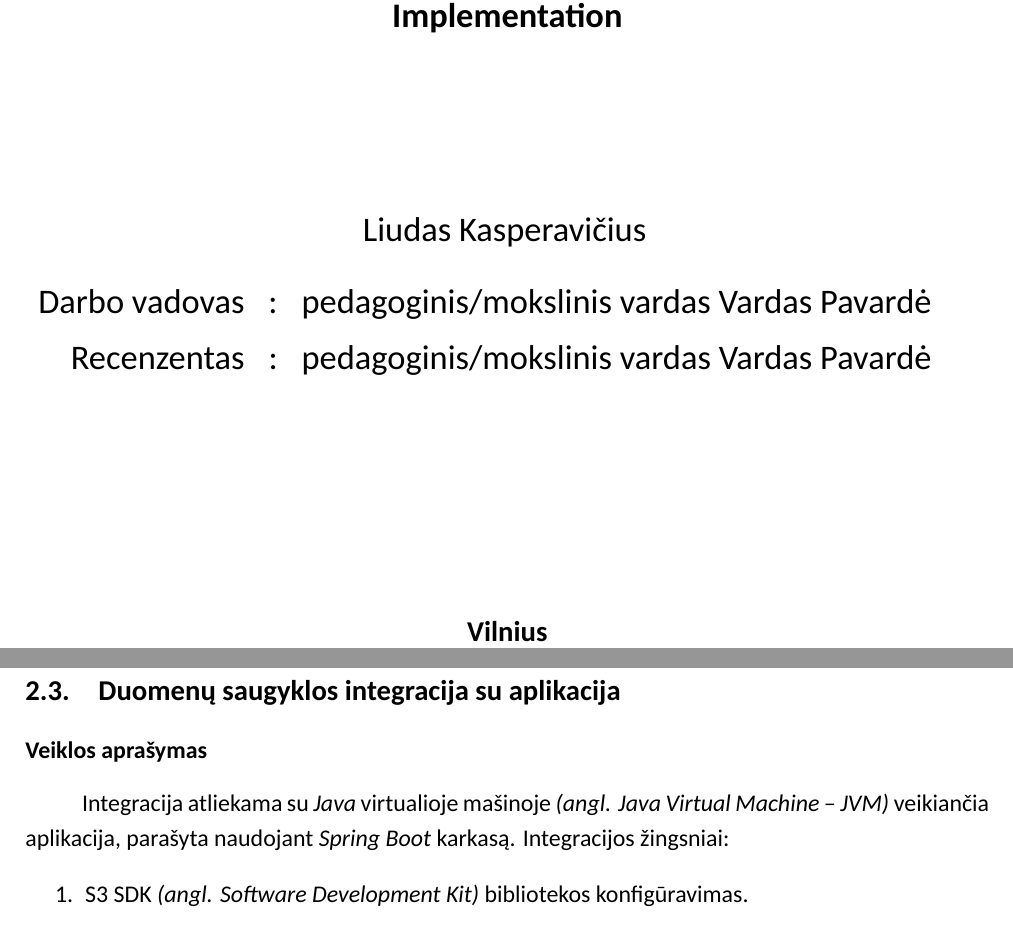
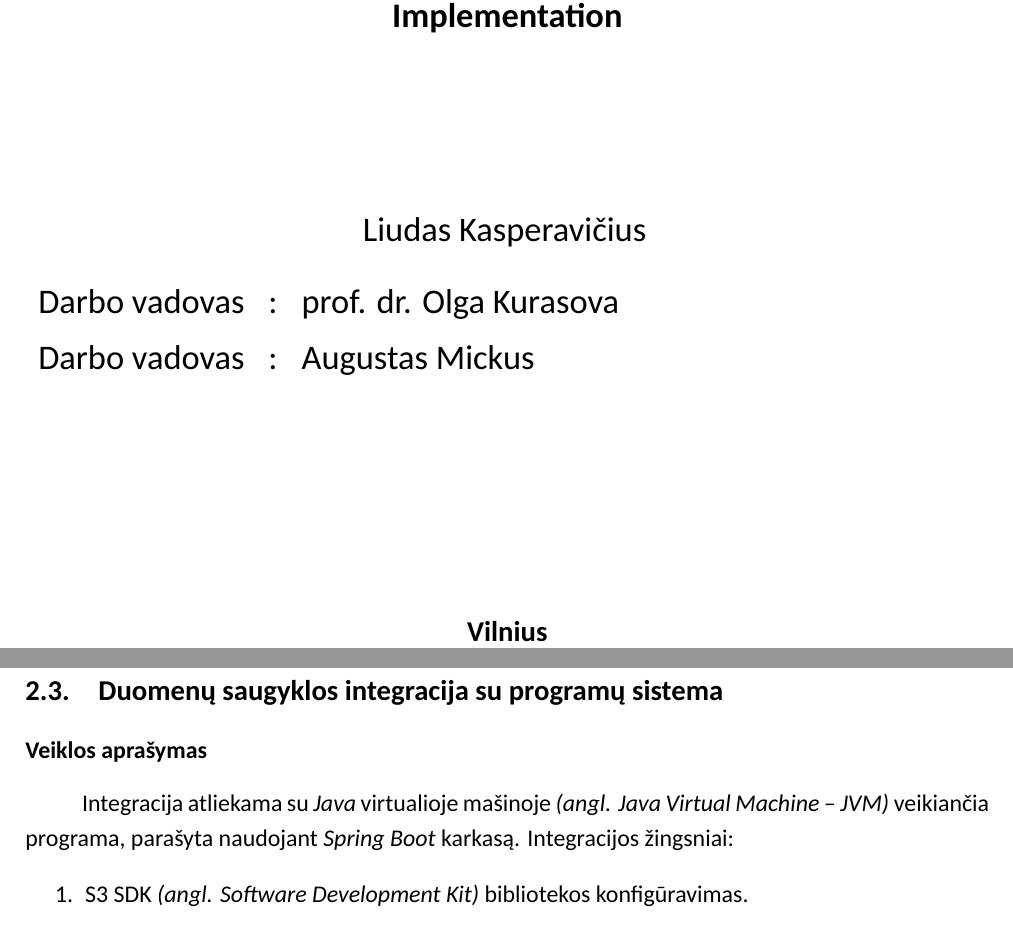
Before and after one commit to onlyidev/bachelor.practice, a LaTeX document (main.tex, which reads sections/veikla.tex, setups/title.tex, titulinis.tex): two parts of pages 1 and 7 of 14, joined at a grey line, cut so that both start at the same text. Compiled offline with XeLaTeX; a missing font is replaced by an installed copy or a similar font.

Commit message:
bugfix(terminology): Application changed to software system

```diff
--- a/sections/veikla.tex
+++ b/sections/veikla.tex
@@ -35,9 +35,9 @@
     }
     \row
 
-    \veikla{Duomenų saugyklos integracija su aplikacija}
+    \veikla{Duomenų saugyklos integracija su programų sistema}
     \aprasymas{
-        Integracija atliekama su \textit{Java} virtualioje mašinoje \angl{Java Virtual Machine -- JVM} veikiančia aplikacija, parašyta naudojant \textit{Spring Boot} karkasą.
+        Integracija atliekama su \textit{Java} virtualioje mašinoje \angl{Java Virtual Machine -- JVM} veikiančia programa, parašyta naudojant \textit{Spring Boot} karkasą.
         Integracijos žingsniai:
         \begin{enumerate}
             \item S3 SDK \angl{Software Development Kit} bibliotekos konfigūravimas.
@@ -57,7 +57,7 @@
         \end{enumerate}
     }
     \rezultatai {
-        Sėkmingai įgyvendinta duomenų saugyklos integracija su aplikacija.
+        Sėkmingai įgyvendinta duomenų saugyklos integracija su programų sistema.
     }
     \row
 
--- a/setups/title.tex
+++ b/setups/title.tex
@@ -7,8 +7,8 @@
 %Autorių gali būti ir daugiau, tuo atveju, kiekvienas autorius rašomas iš naujos eilutės, ir pridedamas titulinis.tex arba dvigubasTitulinis.tex dokumentuose
 %\antrasautorius{Vardas Pavardė} %Jei toks yra, kitu atveju ištrinti
 
-\vadovas{pedagoginis/mokslinis vardas Vardas Pavardė}
-\recenzentas{pedagoginis/mokslinis vardas Vardas Pavardė} %Jei toks yra žinomas, kitu atveju ištrinti
+\vadovas{prof. dr. Olga Kurasova}
+\recenzentas{Augustas Mickus} %Jei toks yra žinomas, kitu atveju ištrinti
 % \moksliniskonsultantas{pedagoginis/mokslinis vardas Vardas Pavardė} %Jei toks yra žinomas, kitu atveju ištrinti
 
 \begin{document}
--- a/titulinis.tex
+++ b/titulinis.tex
@@ -41,7 +41,7 @@
             }
         \@ifundefined{@recenzentas}{}
             {
-                {\Large Recenzentas} & {\Large :} & {\Large \@recenzentas}\\[10pt]
+                {\Large Darbo vadovas} & {\Large :} & {\Large \@recenzentas}\\[10pt]
             }
     \end{tabular}}
 
```
Also changed, not shown: sections/ivadas.tex (+4 -4 lines), sections/rezultatai.tex (+3 -3 lines), images/plan.png, sections/veikla.tex (6 more changed lines), 1 other file.
